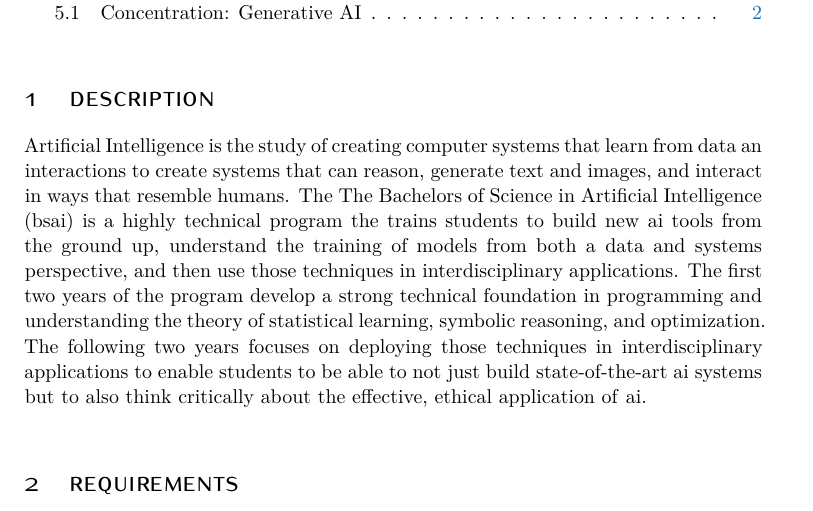
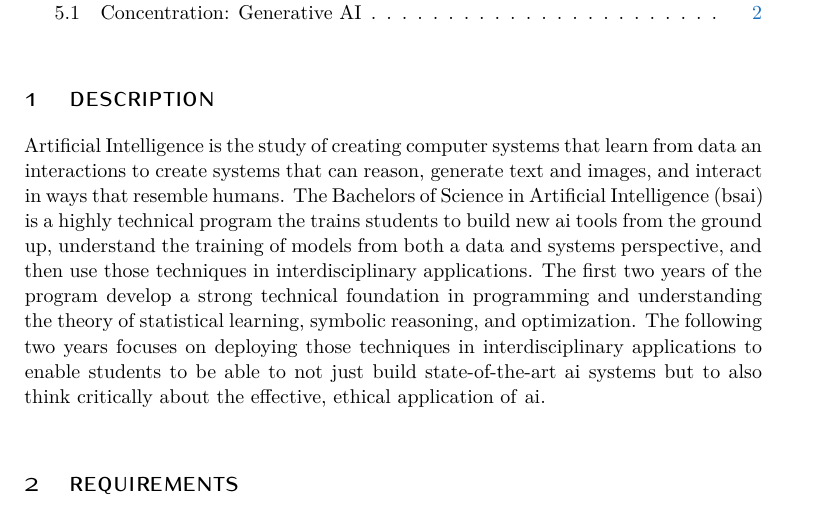
Before and after one commit to ezubaric/bs_in_ai, a LaTeX document (main.tex, which reads sections/catalog_description.tex): part of page 1 of 3, cut so that both start at the same text. Compiled offline with XeLaTeX; a missing font is replaced by an installed copy or a similar font.

Commit message:
Updates from Overleaf

```diff
--- a/sections/catalog_description.tex
+++ b/sections/catalog_description.tex
@@ -2,7 +2,7 @@ Artificial Intelligence is the study of creating computer systems that
 learn from data an interactions to create systems that can reason,
 generate text and images, and interact in ways that resemble humans.
 %
-The \name{} (\short{}) is a highly technical program the trains
+\name{} (\short{}) is a highly technical program the trains
 students to build new \ai{} tools from the ground up, understand the
 training of models from both a data and systems perspective, and then
 use those techniques in interdisciplinary applications.
```
